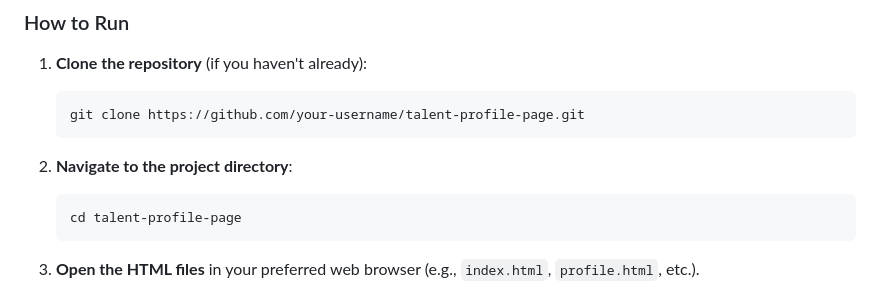
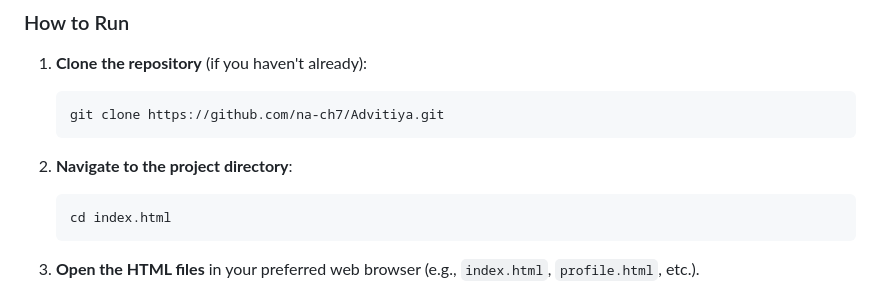
Before and after one commit to na-ch7/Advitiya, a Markdown page: README.md, the part around the change. Rendered like a GitHub page.

````diff
--- a/README.md
+++ b/README.md
@@ -30,13 +30,13 @@ This project is intended to help users view and connect with talents for potenti
 1. **Clone the repository** (if you haven't already):
 
     ```bash
-    git clone https://github.com/your-username/talent-profile-page.git
+    git clone https://github.com/na-ch7/Advitiya.git
     ```
 
 2. **Navigate to the project directory**:
 
     ```bash
-    cd talent-profile-page
+    cd index.html
     ```
 
 3. **Open the HTML files** in your preferred web browser (e.g., `index.html`, `profile.html`, etc.).
````
